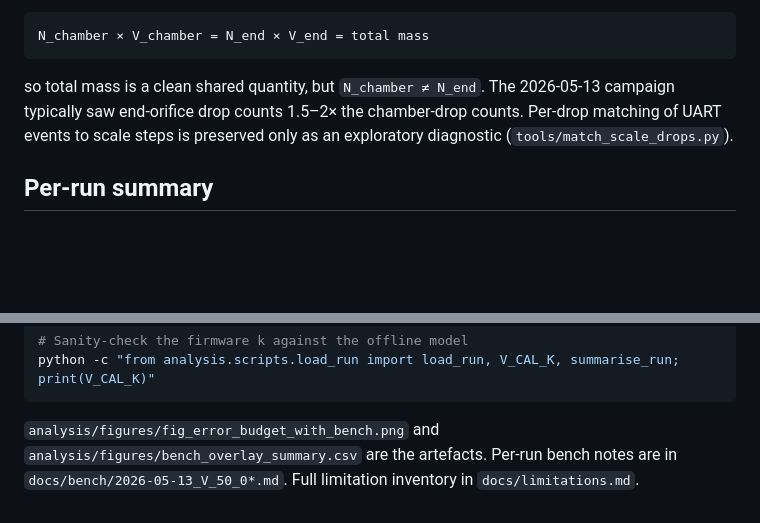
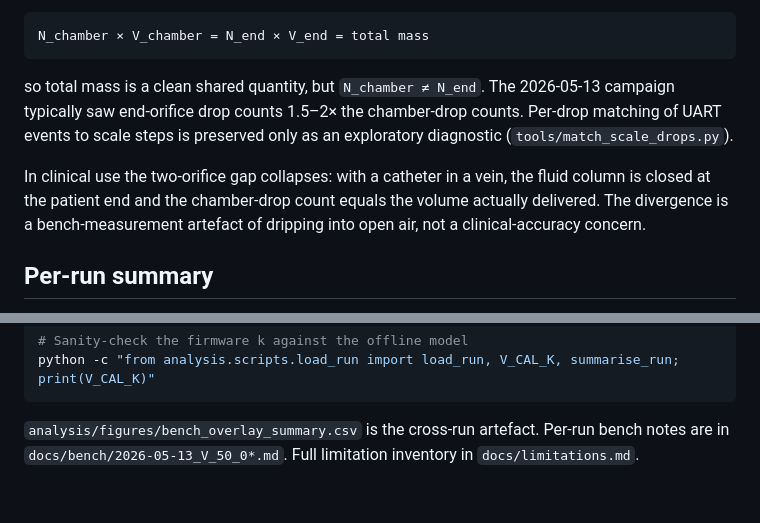
Before and after one commit to Global-Health-Engineering/iv-flow-monitor, a Markdown page: docs/results.md, 2 parts joined by grey strips. Rendered like a GitHub page; blank space fills up the shorter version.

````diff
--- a/docs/results.md
+++ b/docs/results.md
@@ -40,6 +35,8 @@ N_chamber × V_chamber = N_end × V_end = total mass
 
 so total mass is a clean shared quantity, but `N_chamber ≠ N_end`. The 2026-05-13 campaign typically saw end-orifice drop counts 1.5–2× the chamber-drop counts. Per-drop matching of UART events to scale steps is preserved only as an exploratory diagnostic (`tools/match_scale_drops.py`).
 
+In clinical use the two-orifice gap collapses: with a catheter in a vein, the fluid column is closed at the patient end and the chamber-drop count equals the volume actually delivered. The divergence is a bench-measurement artefact of dripping into open air, not a clinical-accuracy concern.
+
 ## Per-run summary
 
 All `V_est` figures below come from `load_run.py`, which mirrors the firmware physics exactly: gravity-corrected `v_TOP = L/dt − ½g·dt`, mean-of-pulses chord time, sphere-volume conversion, then the `V_CAL_K = 1.27` scalar. The uncalibrated chord-sphere number is `V_est_calibrated / 1.27`.
@@ -182,4 +124,4 @@ python tools\build_bench_overlay.py `
 python -c "from analysis.scripts.load_run import load_run, V_CAL_K, summarise_run; print(V_CAL_K)"
 ```
 
-`analysis/figures/fig_error_budget_with_bench.png` and `analysis/figures/bench_overlay_summary.csv` are the artefacts. Per-run bench notes are in `docs/bench/2026-05-13_V_50_0*.md`. Full limitation inventory in `docs/limitations.md`.
+`analysis/figures/bench_overlay_summary.csv` is the cross-run artefact. Per-run bench notes are in `docs/bench/2026-05-13_V_50_0*.md`. Full limitation inventory in `docs/limitations.md`.
````
Also changed, not shown: other parts of docs/results.md (+4 -64 lines).
